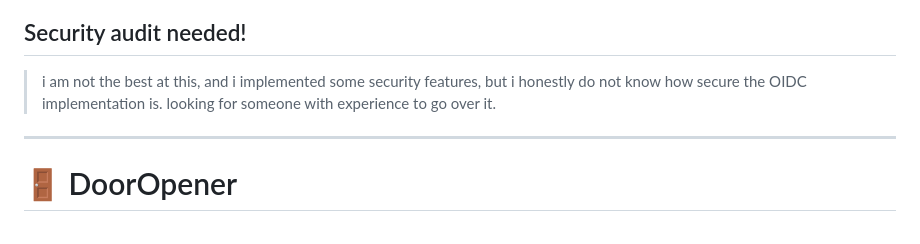
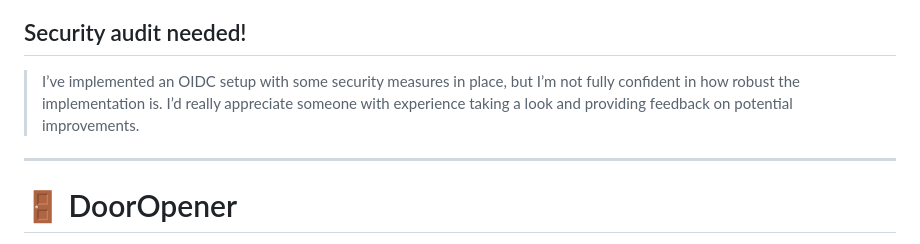
Before and after one commit to tbgoose/DoorOpener, a Markdown page: README.md, the part around the change. Rendered like a GitHub page.

Commit message:
docs: improve clarity and professionalism of OIDC security audit request

```diff
--- a/README.md
+++ b/README.md
@@ -9,7 +9,7 @@
 > **Important:** Any add-on solution must not break standalone usage. The project must remain fully usable both as a Home Assistant add-on _and_ as a standalone app (Docker).
 
 ## Security audit needed!
-> i am not the best at this, and i implemented some security features, but i honestly do not know how secure the OIDC implementation is. looking for someone with experience to go over it.
+> I’ve implemented an OIDC setup with some security measures in place, but I’m not fully confident in how robust the implementation is. I’d really appreciate someone with experience taking a look and providing feedback on potential improvements.
 
 ---
 
```
